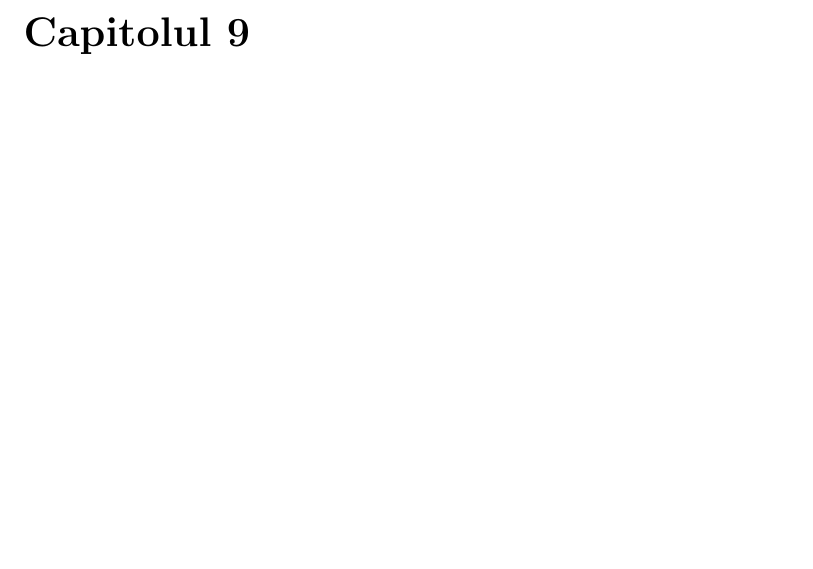
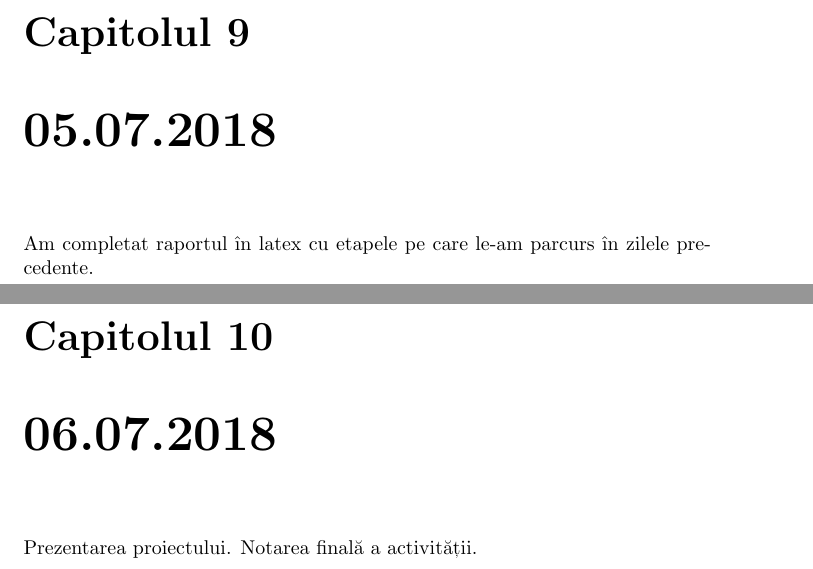
Before and after one commit to korinaa/practica2018, a LaTeX document (proiect.tex): part of page 12 of 13 before the commit and two parts of pages 12 and 13 of 15 after it, the two joined at a grey line, cut so that both start at the same text, the shorter picture padded with empty space. Compiled offline with pdfLaTeX.

Commit message:
Update proiect.tex

```diff
--- a/proiect.tex
+++ b/proiect.tex
@@ -130,6 +130,12 @@ Rezultatul exemplului din Figura 7.2.:
 \caption{Exemplul din Figura 7.2.}
 \end{figure}
 
+\chapter{05.07.2018}
+Am completat raportul în latex cu etapele pe care le-am parcurs în zilele precedente.
+\chapter{06.07.2018}
+Prezentarea proiectului.
+Notarea finală a activității.
+
 \chapter{Concluzii}
 \hspace*{0.3cm} Am invățat să lucrez cu Latex și Git. În latex am învățat să scriu cu diacritice cu ajutorul pachetele  ``$\backslash$usepackeage$\{$ucs$\}$'' si ``$\backslash usepackage[english,romanian]$\{babel$\}$'', să realizez un cuprins ``$\backslash tableofcontents$'', să folosesc diferite liste ``$\backslash begin\{itemize\}$''... ``$\backslash end\{itemize\}$'' sau ``$\backslash begin\{enumerate\}$''...``$\backslash end\{enumerate\}$'', să inserez poze cu pachetul ``$\backslash usepackage\{graphicx\}$'' și instructiunea ``$\backslash  includegraphicx[]\{\}$'' și să realizez o bibliografie cu BibTex.
 
```
